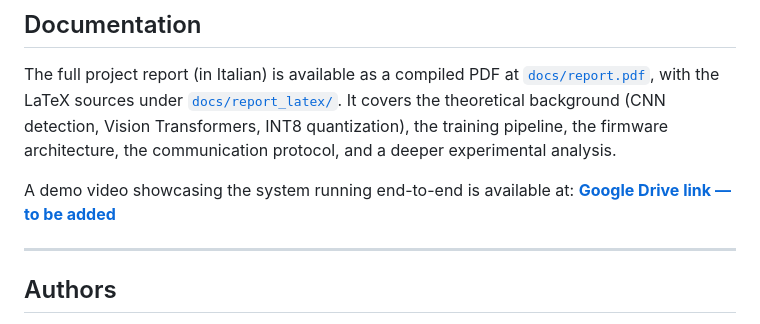
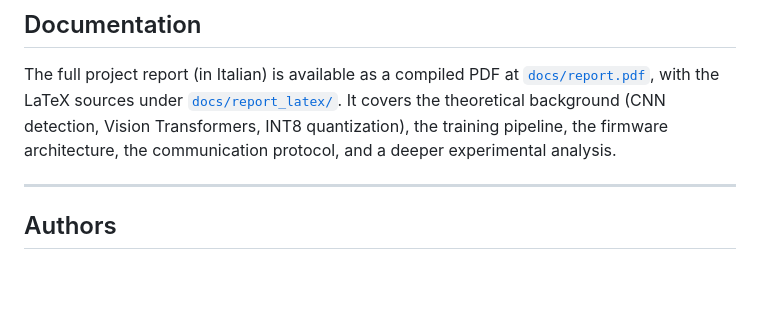
Before and after one commit to Piz01/SistemiOperativiDedicati, a Markdown page: README.md, the part around one of its changes. Rendered like a GitHub page; blank space fills up the shorter version.

Commit message:
final README.md

```diff
--- a/README.md
+++ b/README.md
@@ -487,8 +487,6 @@ background (CNN detection, Vision Transformers, INT8 quantization), the
 training pipeline, the firmware architecture, the communication protocol, and
 a deeper experimental analysis.
 
-A demo video showcasing the system running end-to-end is available at:
-**[Google Drive link — to be added](https://drive.google.com/REPLACE_WITH_YOUR_LINK)**
 
 ---
 
```
Also changed, not shown: other parts of README.md (+1 -1 lines).
